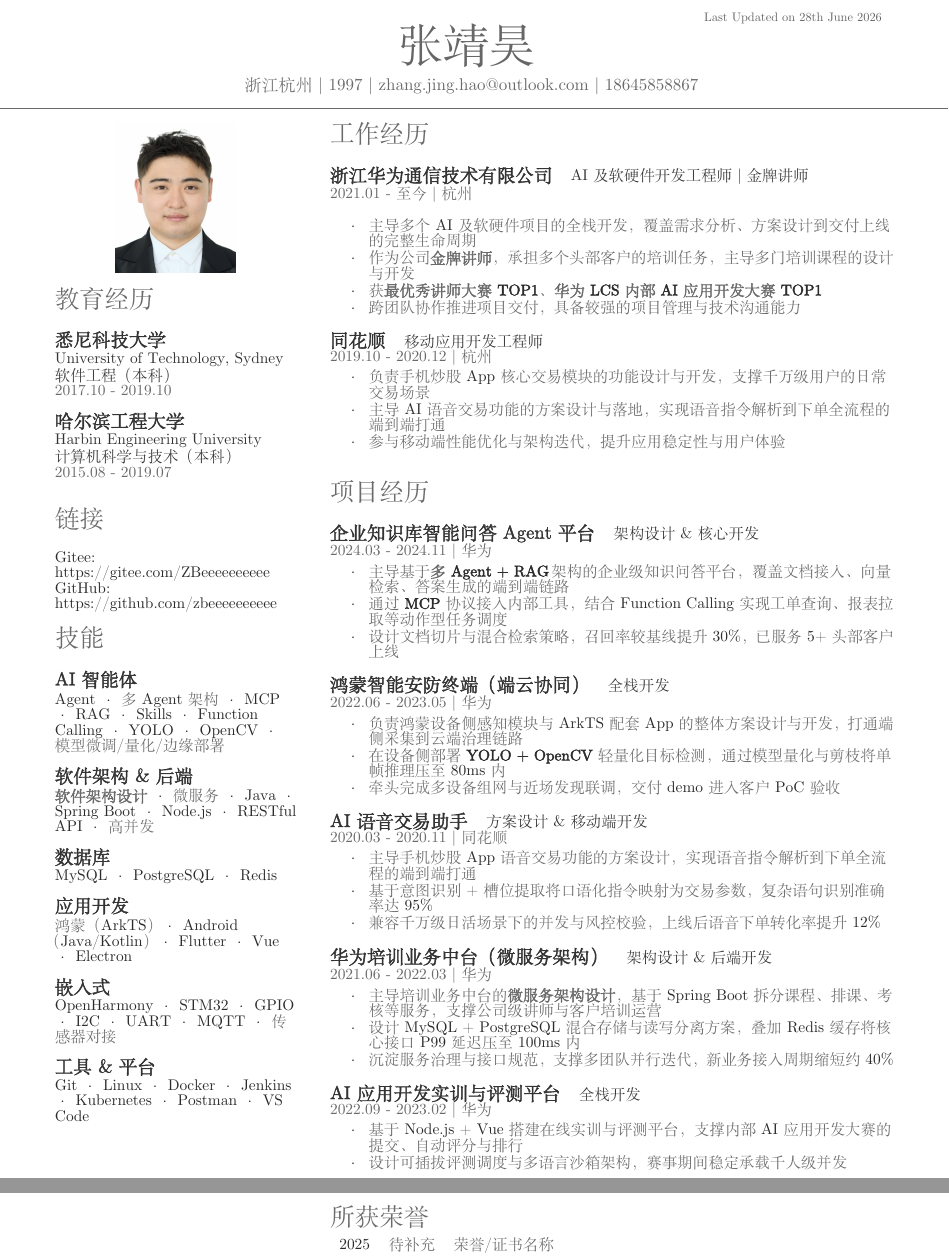
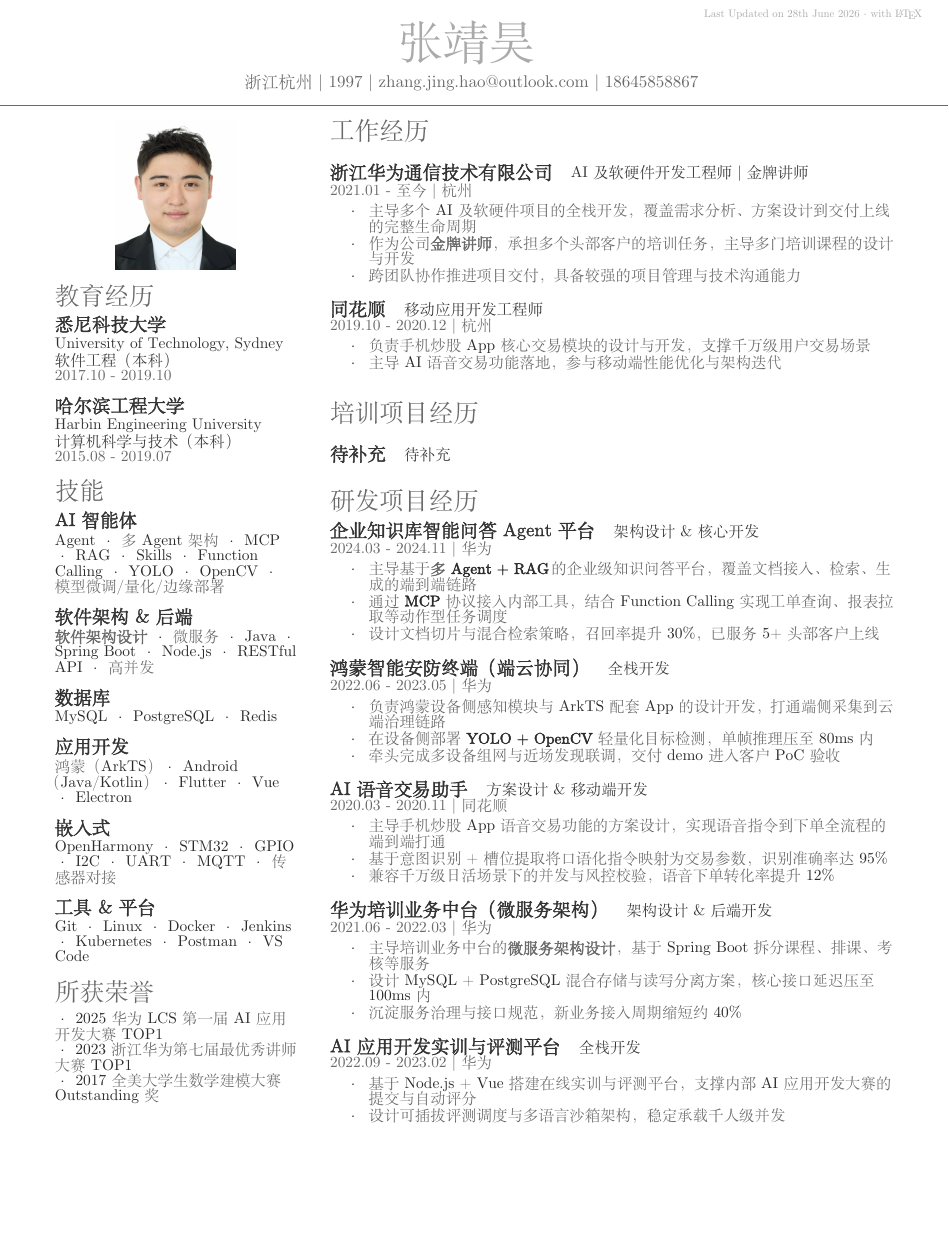
Before and after one commit to zbeeeeeeeeee/my-resume, a LaTeX CV (OpenFonts.Chinese/resume.tex, which reads OpenFonts.Chinese/deedy-resume-openfont.cls): two parts of pages 1 and 2 of 2 before the commit and part of the page after it, the two joined at a grey line, cut at the place of the change, the shorter picture padded with empty space. Compiled offline with XeLaTeX; a missing font is replaced by an installed copy or a similar font.

Commit message:
restructure: split project experience, move awards to left column, trim content
- Split 项目经历 into 培训项目经历 + 研发项目经历 sections
- Move 所获荣誉 from right to left column (after 技能)
- Comment out 链接 section to save left-column space
- Update awards: 华为LCS AI大赛 TOP1, 华为最优秀讲师 TOP1, 美赛 Outstanding
- Trim verbose bullet points across work experience and projects
- Update lastupdated watermark: lighter color, 7pt, add 'with LaTeX' badge

```diff
--- a/OpenFonts.Chinese/deedy-resume-openfont.cls
+++ b/OpenFonts.Chinese/deedy-resume-openfont.cls
@@ -37,8 +37,8 @@
 \setlength{\TPHorizModule}{1mm}
 \setlength{\TPVertModule}{1mm}
 \newcommand{\lastupdated}{\begin{textblock}{60}(155,5)
-\color{date}\fontspec[Path = fonts/, Extension=.otf]{FZYouSong GBK}\fontsize{8pt}{10pt}\selectfont
-Last Updated on \today
+\color[HTML]{AAAAAA}\fontspec[Path = fonts/, Extension=.otf]{FZYouSong GBK}\fontsize{7pt}{9pt}\selectfont
+Last Updated on \today\ $\cdot$ with \LaTeX
 \end{textblock}}
 
 % Name command
--- a/OpenFonts.Chinese/resume.tex
+++ b/OpenFonts.Chinese/resume.tex
@@ -94,28 +94,27 @@
 %%%%%%%%%%%%%%%%%%%%%%%%%%%%%%%%%%%%%%
 
 \section{教育经历}
-\sectionsep
 
 \subsection{悉尼科技大学}
 \descript{University of Technology, Sydney}
 \descript{软件工程（本科）}
 \location{2017.10 - 2019.10}
+
 \sectionsep
 
 \subsection{哈尔滨工程大学}
 \descript{Harbin Engineering University}
 \descript{计算机科学与技术（本科）}
 \location{2015.08 - 2019.07}
-\sectionsep
 
 %%%%%%%%%%%%%%%%%%%%%%%%%%%%%%%%%%%%%%
 %     LINKS
 %%%%%%%%%%%%%%%%%%%%%%%%%%%%%%%%%%%%%%
 
-\section{链接}
-\sectionsep
-Gitee: \href{https://gitee.com/ZBeeeeeeeeee}{https://gitee.com/ZBeeeeeeeeee} \\
-GitHub: \href{https://github.com/zbeeeeeeeeee}{https://github.com/zbeeeeeeeeee} \\
+% \section{链接}
+% \sectionsep
+% Gitee: \href{https://gitee.com/ZBeeeeeeeeee}{https://gitee.com/ZBeeeeeeeeee} \\
+% GitHub: \href{https://github.com/zbeeeeeeeeee}{https://github.com/zbeeeeeeeeee} \\
 
 %%%%%%%%%%%%%%%%%%%%%%%%%%%%%%%%%%%%%%
 %     COURSEWORK
@@ -138,7 +137,6 @@ GitHub: \href{https://github.com/zbeeeeeeeeee}{https://github.com/zbeeeeeeeeee}
 %%%%%%%%%%%%%%%%%%%%%%%%%%%%%%%%%%%%%%
 
 \section{技能}
-\sectionsep
 
 \subsection{AI 智能体}
 Agent \textbullet{} 多 Agent 架构 \textbullet{} MCP \textbullet{} RAG \textbullet{} Skills \textbullet{} Function Calling \textbullet{} YOLO \textbullet{} OpenCV \textbullet{} 模型微调/量化/边缘部署 \\
@@ -164,6 +162,18 @@ OpenHarmony \textbullet{} STM32 \textbullet{} GPIO \textbullet{} I2C \textbullet
 Git \textbullet{} Linux \textbullet{} Docker \textbullet{} Jenkins \textbullet{} Kubernetes \textbullet{} Postman \textbullet{} VS Code
 
 %%%%%%%%%%%%%%%%%%%%%%%%%%%%%%%%%%%%%%
+%     AWARDS
+%%%%%%%%%%%%%%%%%%%%%%%%%%%%%%%%%%%%%%
+
+\section{所获荣誉}
+
+\textbullet{} 2025 华为 LCS 第一届 AI 应用开发大赛 TOP1
+\\
+\textbullet{} 2023 浙江华为第七届最优秀讲师大赛 TOP1
+\\
+\textbullet{} 2017 全美大学生数学建模大赛 Outstanding 奖
+
+%%%%%%%%%%%%%%%%%%%%%%%%%%%%%%%%%%%%%%
 %
 %     COLUMN TWO
 %
@@ -182,11 +192,9 @@ Git \textbullet{} Linux \textbullet{} Docker \textbullet{} Jenkins \textbullet{}
 \runsubsection{浙江华为通信技术有限公司}
 \descript{AI 及软硬件开发工程师 | 金牌讲师}
 \location{2021.01 - 至今 | 杭州}
-\vspace{\topsep}
 \begin{tightemize}
     \item 主导多个 AI 及软硬件项目的全栈开发，覆盖需求分析、方案设计到交付上线的完整生命周期
     \item 作为公司\textbf{金牌讲师}，承担多个头部客户的培训任务，主导多门培训课程的设计与开发
-    \item 获\textbf{最优秀讲师大赛 TOP1}、\textbf{华为 LCS 内部 AI 应用开发大赛 TOP1}
     \item 跨团队协作推进项目交付，具备较强的项目管理与技术沟通能力
 \end{tightemize}
 \sectionsep
@@ -195,9 +203,8 @@ Git \textbullet{} Linux \textbullet{} Docker \textbullet{} Jenkins \textbullet{}
 \descript{移动应用开发工程师}
 \location{2019.10 - 2020.12 | 杭州}
 \begin{tightemize}
-    \item 负责手机炒股 App 核心交易模块的功能设计与开发，支撑千万级用户的日常交易场景
-    \item 主导 AI 语音交易功能的方案设计与落地，实现语音指令解析到下单全流程的端到端打通
-    \item 参与移动端性能优化与架构迭代，提升应用稳定性与用户体验
+    \item 负责手机炒股 App 核心交易模块的设计与开发，支撑千万级用户交易场景
+    \item 主导 AI 语音交易功能落地，参与移动端性能优化与架构迭代
 \end{tightemize}
 \sectionsep
 
@@ -205,15 +212,23 @@ Git \textbullet{} Linux \textbullet{} Docker \textbullet{} Jenkins \textbullet{}
 %     RESEARCH
 %%%%%%%%%%%%%%%%%%%%%%%%%%%%%%%%%%%%%%
 
-\section{项目经历}
+\section{培训项目经历}
+
 \sectionsep
+
+\runsubsection{待补充}
+\descript{待补充}
+\sectionsep
+
+\section{研发项目经历}
+
 \runsubsection{企业知识库智能问答 Agent 平台}
 \descript{架构设计 \& 核心开发}
 \location{2024.03 - 2024.11 | 华为}
 \begin{tightemize}
-    \item 主导基于\textbf{多 Agent + RAG}架构的企业级知识问答平台，覆盖文档接入、向量检索、答案生成的端到端链路
+    \item 主导基于\textbf{多 Agent + RAG}的企业级知识问答平台，覆盖文档接入、检索、生成的端到端链路
     \item 通过 \textbf{MCP} 协议接入内部工具，结合 Function Calling 实现工单查询、报表拉取等动作型任务调度
-    \item 设计文档切片与混合检索策略，召回率较基线提升 30\%，已服务 5+ 头部客户上线
+    \item 设计文档切片与混合检索策略，召回率提升 30\%，已服务 5+ 头部客户上线
 \end{tightemize}
 \sectionsep
 
@@ -221,8 +236,8 @@ Git \textbullet{} Linux \textbullet{} Docker \textbullet{} Jenkins \textbullet{}
 \descript{全栈开发}
 \location{2022.06 - 2023.05 | 华为}
 \begin{tightemize}
-    \item 负责鸿蒙设备侧感知模块与 ArkTS 配套 App 的整体方案设计与开发，打通端侧采集到云端治理链路
-    \item 在设备侧部署 \textbf{YOLO + OpenCV} 轻量化目标检测，通过模型量化与剪枝将单帧推理压至 80ms 内
+    \item 负责鸿蒙设备侧感知模块与 ArkTS 配套 App 的设计开发，打通端侧采集到云端治理链路
+    \item 在设备侧部署 \textbf{YOLO + OpenCV} 轻量化目标检测，单帧推理压至 80ms 内
     \item 牵头完成多设备组网与近场发现联调，交付 demo 进入客户 PoC 验收
 \end{tightemize}
 \sectionsep
@@ -231,9 +246,9 @@ Git \textbullet{} Linux \textbullet{} Docker \textbullet{} Jenkins \textbullet{}
 \descript{方案设计 \& 移动端开发}
 \location{2020.03 - 2020.11 | 同花顺}
 \begin{tightemize}
-    \item 主导手机炒股 App 语音交易功能的方案设计，实现语音指令解析到下单全流程的端到端打通
-    \item 基于意图识别 + 槽位提取将口语化指令映射为交易参数，复杂语句识别准确率达 95\%
-    \item 兼容千万级日活场景下的并发与风控校验，上线后语音下单转化率提升 12\%
+    \item 主导手机炒股 App 语音交易功能的方案设计，实现语音指令到下单全流程的端到端打通
+    \item 基于意图识别 + 槽位提取将口语化指令映射为交易参数，识别准确率达 95\%
+    \item 兼容千万级日活场景下的并发与风控校验，语音下单转化率提升 12\%
 \end{tightemize}
 \sectionsep
 
@@ -241,9 +256,9 @@ Git \textbullet{} Linux \textbullet{} Docker \textbullet{} Jenkins \textbullet{}
 \descript{架构设计 \& 后端开发}
 \location{2021.06 - 2022.03 | 华为}
 \begin{tightemize}
-    \item 主导培训业务中台的\textbf{微服务架构设计}，基于 Spring Boot 拆分课程、排课、考核等服务，支撑公司级讲师与客户培训运营
-    \item 设计 MySQL + PostgreSQL 混合存储与读写分离方案，叠加 Redis 缓存将核心接口 P99 延迟压至 100ms 内
-    \item 沉淀服务治理与接口规范，支撑多团队并行迭代，新业务接入周期缩短约 40\%
+    \item 主导培训业务中台的\textbf{微服务架构设计}，基于 Spring Boot 拆分课程、排课、考核等服务
+    \item 设计 MySQL + PostgreSQL 混合存储与读写分离方案，核心接口延迟压至 100ms 内
+    \item 沉淀服务治理与接口规范，新业务接入周期缩短约 40\%
 \end{tightemize}
 \sectionsep
 
@@ -251,20 +266,10 @@ Git \textbullet{} Linux \textbullet{} Docker \textbullet{} Jenkins \textbullet{}
 \descript{全栈开发}
 \location{2022.09 - 2023.02 | 华为}
 \begin{tightemize}
-    \item 基于 Node.js + Vue 搭建在线实训与评测平台，支撑内部 AI 应用开发大赛的提交、自动评分与排行
-    \item 设计可插拔评测调度与多语言沙箱架构，赛事期间稳定承载千人级并发
+    \item 基于 Node.js + Vue 搭建在线实训与评测平台，支撑内部 AI 应用开发大赛的提交与自动评分
+    \item 设计可插拔评测调度与多语言沙箱架构，稳定承载千人级并发
 \end{tightemize}
-\sectionsep
-
-%%%%%%%%%%%%%%%%%%%%%%%%%%%%%%%%%%%%%%
-%     AWARDS
-%%%%%%%%%%%%%%%%%%%%%%%%%%%%%%%%%%%%%%
-
-\section{所获荣誉}
-\begin{tabular}{rll}
-2025    & 待补充  & 荣誉/证书名称 \\
-\end{tabular}
-\sectionsep
+\vspace{2pt}
 
 %%%%%%%%%%%%%%%%%%%%%%%%%%%%%%%%%%%%%%
 %     PUBLICATIONS
```
Also changed, not shown: CLAUDE.md (added, +58 -0 lines), OpenFonts.Chinese/resume.pdf.
